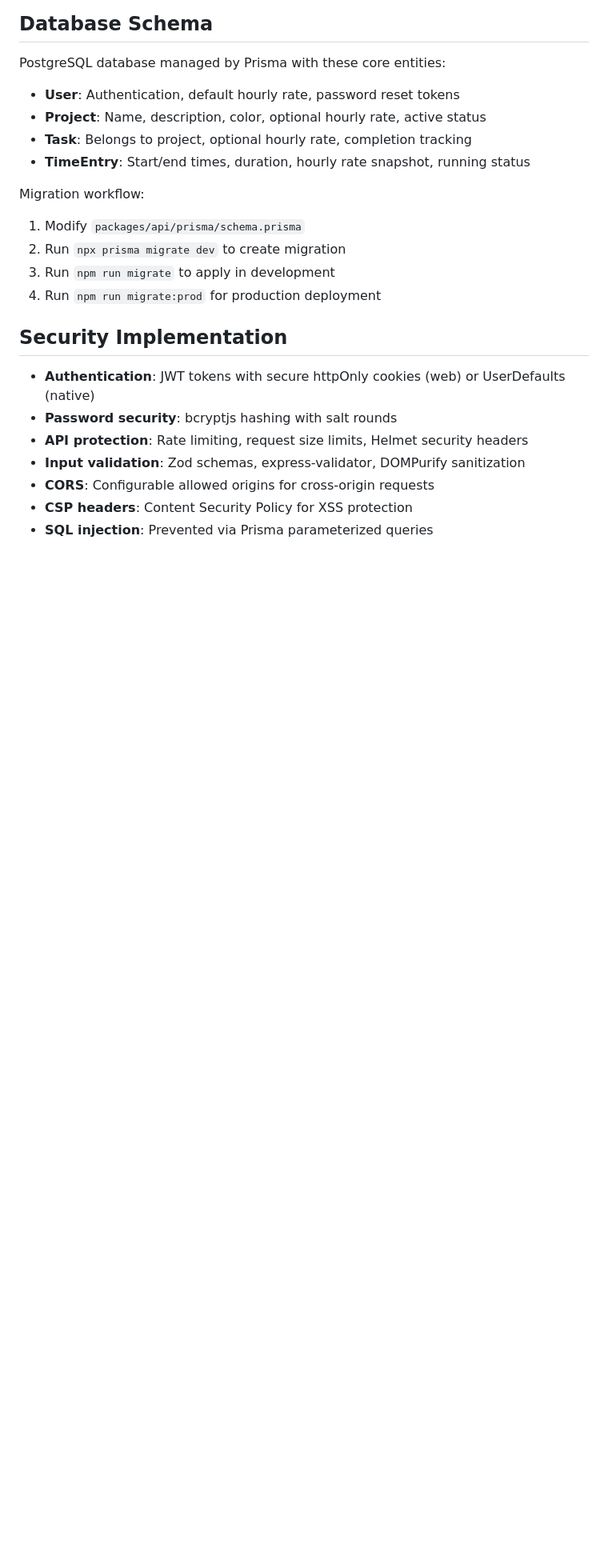
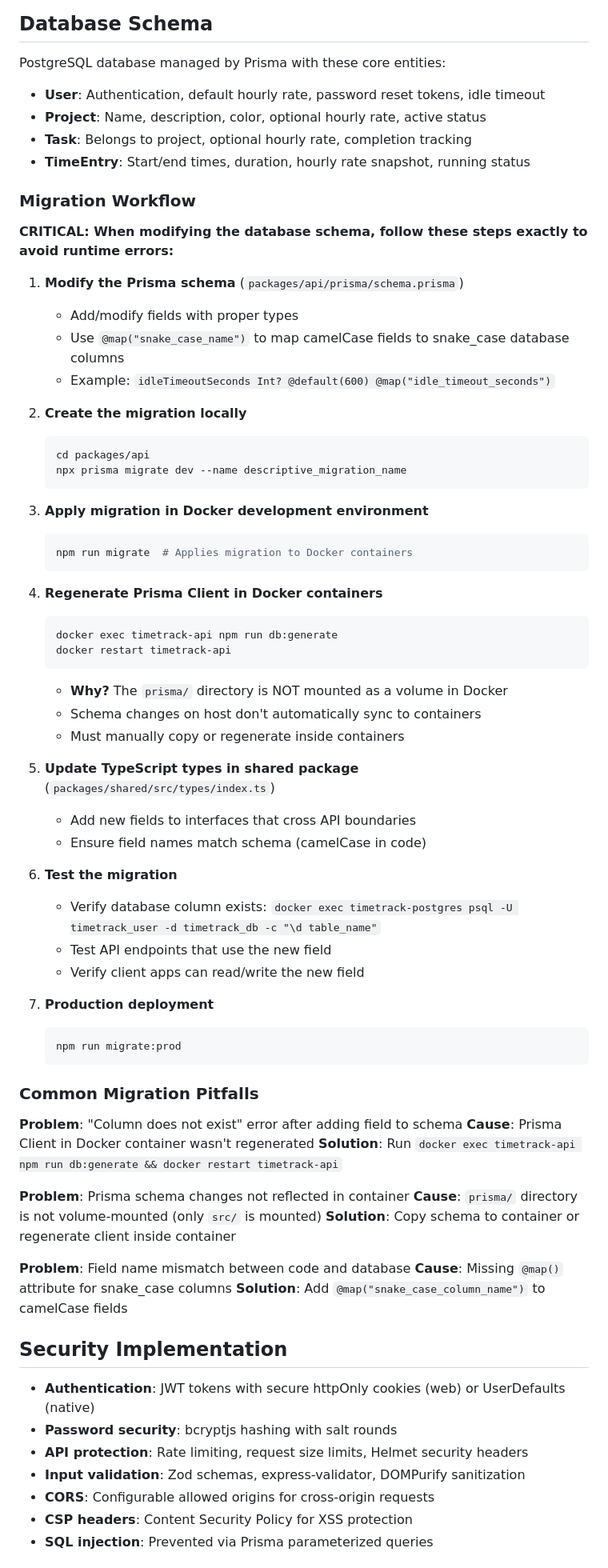
Before and after one commit to alfredoreduarte/timetrack, a Markdown page: CLAUDE.md, the part around one of its changes. Shown at 80% size. Rendered like a GitHub page; blank space fills up the shorter version.

````diff
--- a/CLAUDE.md
+++ b/CLAUDE.md
@@ -141,16 +141,67 @@ Provides TypeScript types, API constants, and utilities used by both API and UI
 ## Database Schema
 
 PostgreSQL database managed by Prisma with these core entities:
-- **User**: Authentication, default hourly rate, password reset tokens
+- **User**: Authentication, default hourly rate, password reset tokens, idle timeout
 - **Project**: Name, description, color, optional hourly rate, active status
 - **Task**: Belongs to project, optional hourly rate, completion tracking
 - **TimeEntry**: Start/end times, duration, hourly rate snapshot, running status
 
-Migration workflow:
-1. Modify `packages/api/prisma/schema.prisma`
-2. Run `npx prisma migrate dev` to create migration
-3. Run `npm run migrate` to apply in development
-4. Run `npm run migrate:prod` for production deployment
+### Migration Workflow
+
+**CRITICAL: When modifying the database schema, follow these steps exactly to avoid runtime errors:**
+
+1. **Modify the Prisma schema** (`packages/api/prisma/schema.prisma`)
+   - Add/modify fields with proper types
+   - Use `@map("snake_case_name")` to map camelCase fields to snake_case database columns
+   - Example: `idleTimeoutSeconds Int? @default(600) @map("idle_timeout_seconds")`
+
+2. **Create the migration locally**
+   ```bash
+   cd packages/api
+   npx prisma migrate dev --name descriptive_migration_name
+   ```
+
+3. **Apply migration in Docker development environment**
+   ```bash
+   npm run migrate  # Applies migration to Docker containers
+   ```
+
+4. **Regenerate Prisma Client in Docker containers**
+   ```bash
+   docker exec timetrack-api npm run db:generate
+   docker restart timetrack-api
+   ```
+   - **Why?** The `prisma/` directory is NOT mounted as a volume in Docker
+   - Schema changes on host don't automatically sync to containers
+   - Must manually copy or regenerate inside containers
+
+5. **Update TypeScript types in shared package** (`packages/shared/src/types/index.ts`)
+   - Add new fields to interfaces that cross API boundaries
+   - Ensure field names match schema (camelCase in code)
+
+6. **Test the migration**
+   - Verify database column exists: `docker exec timetrack-postgres psql -U timetrack_user -d timetrack_db -c "\d table_name"`
+   - Test API endpoints that use the new field
+   - Verify client apps can read/write the new field
+
+7. **Production deployment**
+   ```bash
+   npm run migrate:prod
+   ```
+
+### Common Migration Pitfalls
+
+**Problem**: "Column does not exist" error after adding field to schema
+**Cause**: Prisma Client in Docker container wasn't regenerated
+**Solution**: Run `docker exec timetrack-api npm run db:generate && docker restart timetrack-api`
+
+**Problem**: Prisma schema changes not reflected in container
+**Cause**: `prisma/` directory is not volume-mounted (only `src/` is mounted)
+**Solution**: Copy schema to container or regenerate client inside container
+
+**Problem**: Field name mismatch between code and database
+**Cause**: Missing `@map()` attribute for snake_case columns
+**Solution**: Add `@map("snake_case_column_name")` to camelCase fields
 
 ## Security Implementation
 
````
Also changed, not shown: other parts of CLAUDE.md (+60 -0 lines).
